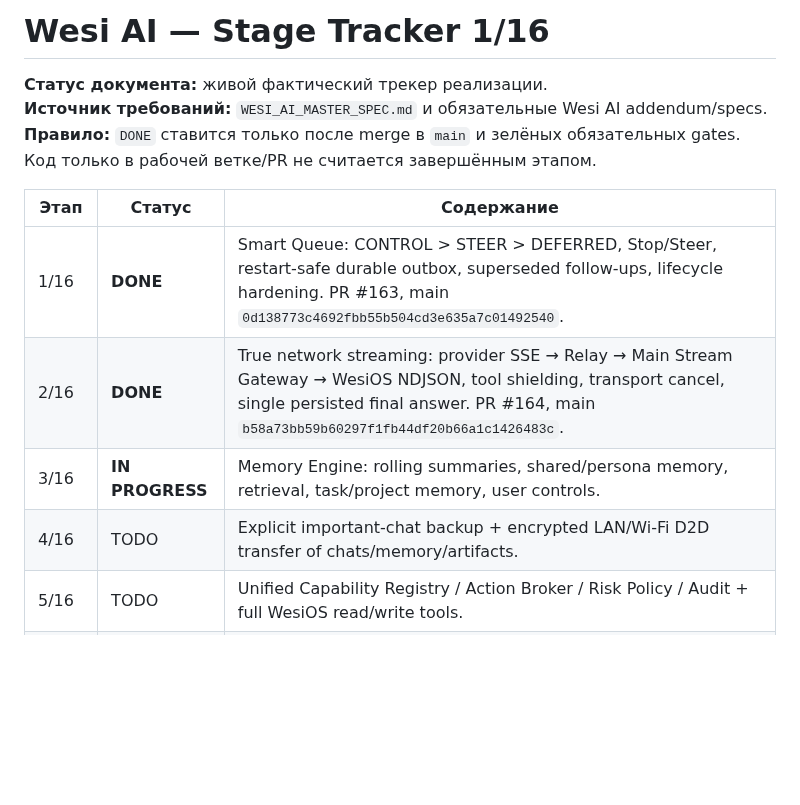
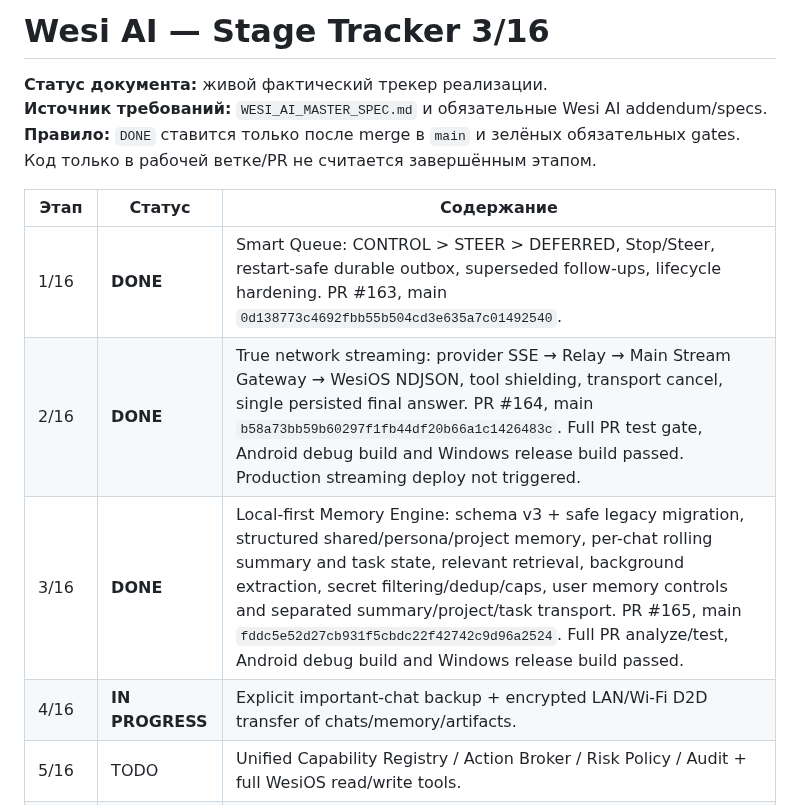
Before and after one commit to wesiwer/WesiOS, a Markdown page: docs/WESI_AI_STAGE_TRACKER.md, the part around the change. Rendered like a GitHub page; blank space fills up the shorter version.

Commit message:
docs(ai): mark Stage 3 done and begin Stage 4

```diff
--- a/docs/WESI_AI_STAGE_TRACKER.md
+++ b/docs/WESI_AI_STAGE_TRACKER.md
@@ -1,4 +1,4 @@
-# Wesi AI — Stage Tracker 1/16
+# Wesi AI — Stage Tracker 3/16
 
 **Статус документа:** живой фактический трекер реализации.
 **Источник требований:** `WESI_AI_MASTER_SPEC.md` и обязательные Wesi AI addendum/specs.
@@ -7,9 +7,9 @@
 | Этап | Статус | Содержание |
 |---|---|---|
 | 1/16 | **DONE** | Smart Queue: CONTROL > STEER > DEFERRED, Stop/Steer, restart-safe durable outbox, superseded follow-ups, lifecycle hardening. PR #163, main `0d138773c4692fbb55b504cd3e635a7c01492540`. |
-| 2/16 | **DONE** | True network streaming: provider SSE → Relay → Main Stream Gateway → WesiOS NDJSON, tool shielding, transport cancel, single persisted final answer. PR #164, main `b58a73bb59b60297f1fb44df20b66a1c1426483c`. |
-| 3/16 | **IN PROGRESS** | Memory Engine: rolling summaries, shared/persona memory, retrieval, task/project memory, user controls. |
-| 4/16 | TODO | Explicit important-chat backup + encrypted LAN/Wi-Fi D2D transfer of chats/memory/artifacts. |
+| 2/16 | **DONE** | True network streaming: provider SSE → Relay → Main Stream Gateway → WesiOS NDJSON, tool shielding, transport cancel, single persisted final answer. PR #164, main `b58a73bb59b60297f1fb44df20b66a1c1426483c`. Full PR test gate, Android debug build and Windows release build passed. Production streaming deploy not triggered. |
+| 3/16 | **DONE** | Local-first Memory Engine: schema v3 + safe legacy migration, structured shared/persona/project memory, per-chat rolling summary and task state, relevant retrieval, background extraction, secret filtering/dedup/caps, user memory controls and separated summary/project/task transport. PR #165, main `fddc5e52d27cb931f5cbdc22f42742c9d96a2524`. Full PR analyze/test, Android debug build and Windows release build passed. |
+| 4/16 | **IN PROGRESS** | Explicit important-chat backup + encrypted LAN/Wi-Fi D2D transfer of chats/memory/artifacts. |
 | 5/16 | TODO | Unified Capability Registry / Action Broker / Risk Policy / Audit + full WesiOS read/write tools. |
 | 6/16 | TODO | Controlled Wesi Local Runtime: filesystem, terminal, Git, HTTP, Python/Node/Flutter/build/document/media tools. |
 | 7/16 | TODO | Environment Scanner + Core/Developer/Browser/Documents/Media Runtime Packs and dependency reuse/install/upgrade. |
```
